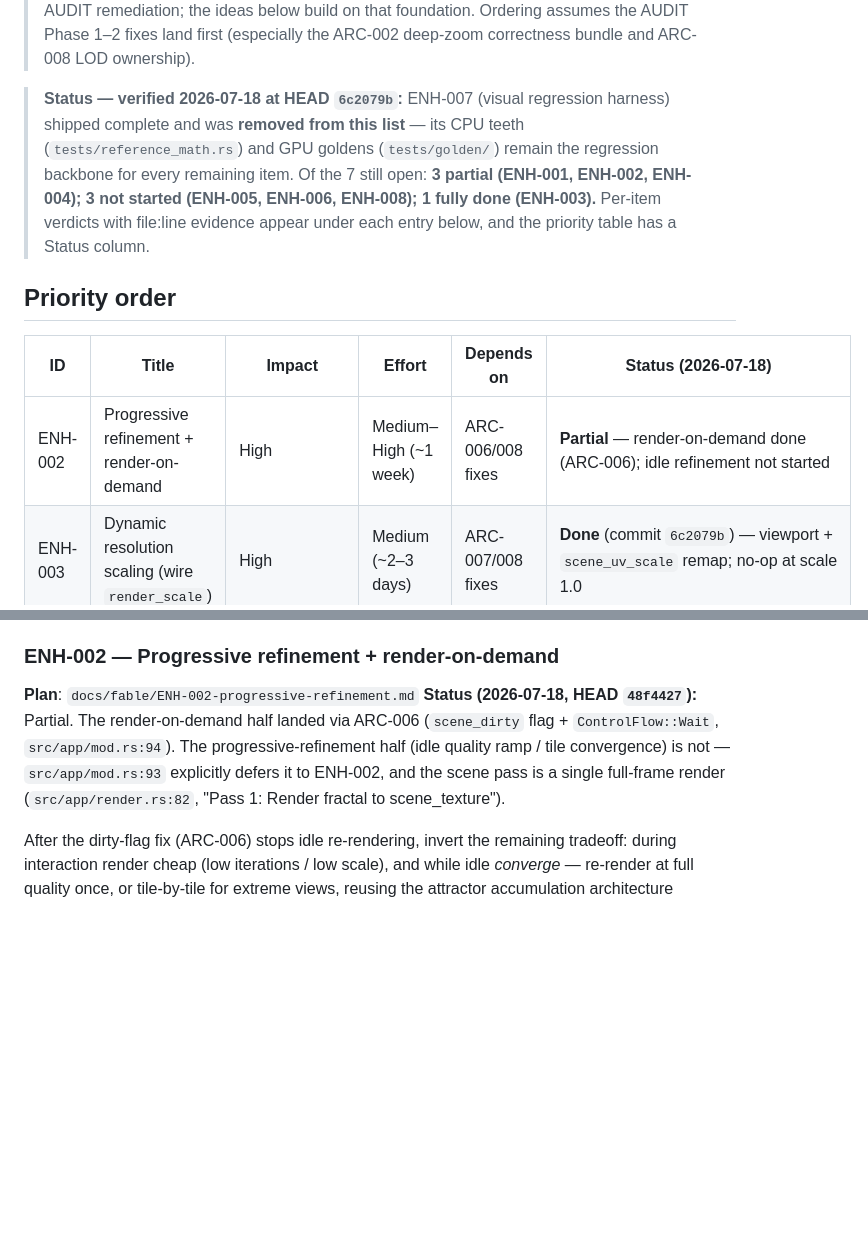
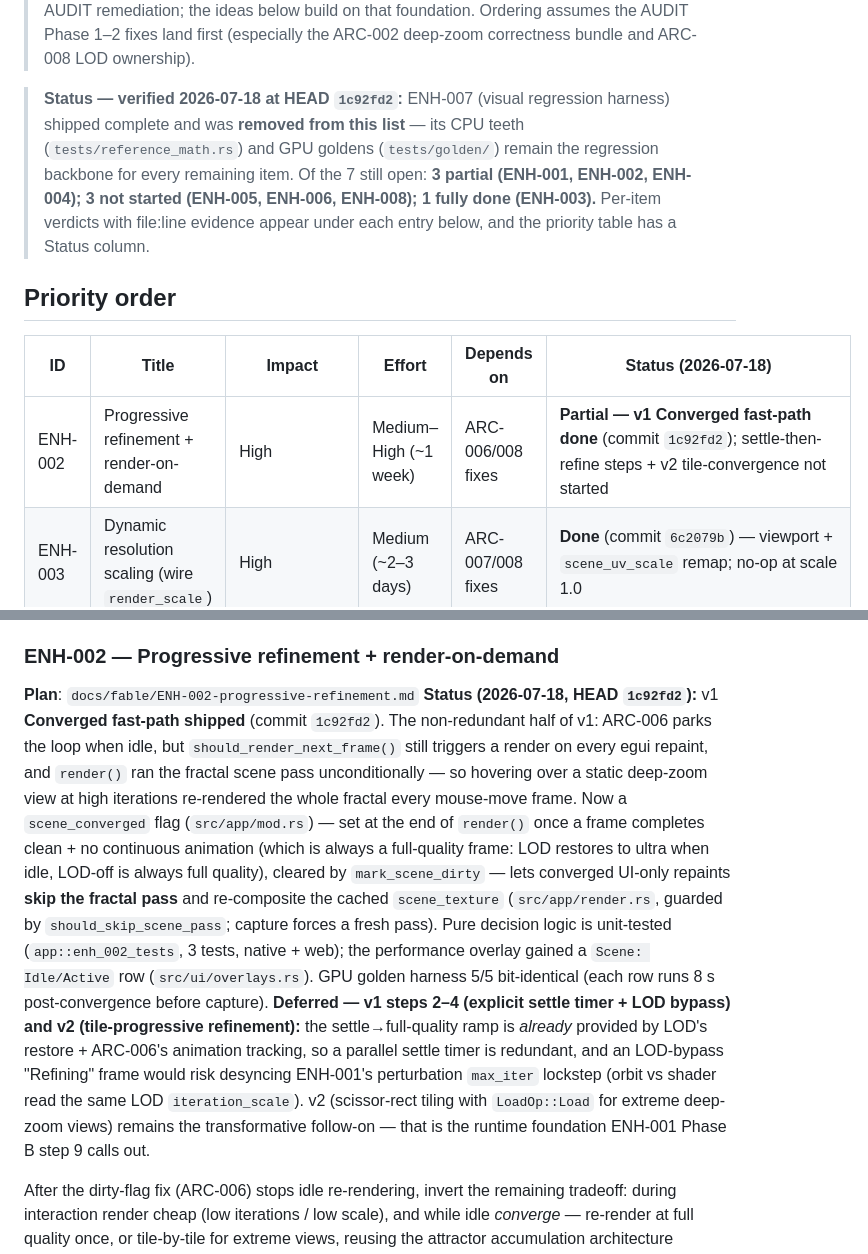
Before and after one commit to paulrobello/par-fractal, a Markdown page: ENHANCEMENTS.md, 2 parts joined by grey strips. Rendered like a GitHub page; blank space fills up the shorter version.

Commit message:
docs(enhancements): mark ENH-002 v1 Converged fast-path done
Update ENH-002 status to reflect the Converged fast-path shipped in
1c92fd2 (skip fractal pass on UI-only repaints once the scene is stable),
and document why the plan's v1 steps 2-4 (explicit settle timer + LOD
bypass) are deferred as redundant with LOD's existing restore and risky
for ENH-001's perturbation max_iter lockstep. v2 tile-convergence remains
the open follow-on.

```diff
--- a/ENHANCEMENTS.md
+++ b/ENHANCEMENTS.md
@@ -12,7 +12,7 @@
 > ideas below build on that foundation. Ordering assumes the AUDIT Phase 1–2 fixes land first
 > (especially the ARC-002 deep-zoom correctness bundle and ARC-008 LOD ownership).
 
-> **Status — verified 2026-07-18 at HEAD `6c2079b`:** ENH-007 (visual regression harness)
+> **Status — verified 2026-07-18 at HEAD `1c92fd2`:** ENH-007 (visual regression harness)
 > shipped complete and was **removed from this list** — its CPU teeth (`tests/reference_math.rs`)
 > and GPU goldens (`tests/golden/`) remain the regression backbone for every remaining item.
 > Of the 7 still open: **3 partial (ENH-001, ENH-002, ENH-004); 3 not started (ENH-005,
@@ -23,7 +23,7 @@
 
 | ID | Title | Impact | Effort | Depends on | Status (2026-07-18) |
 |----|-------|--------|--------|-----------|---------------------|
-| ENH-002 | Progressive refinement + render-on-demand | High | Medium–High (~1 week) | ARC-006/008 fixes | **Partial** — render-on-demand done (ARC-006); idle refinement not started |
+| ENH-002 | Progressive refinement + render-on-demand | High | Medium–High (~1 week) | ARC-006/008 fixes | **Partial — v1 Converged fast-path done** (commit `1c92fd2`); settle-then-refine steps + v2 tile-convergence not started |
 | ENH-003 | Dynamic resolution scaling (wire `render_scale`) | High | Medium (~2–3 days) | ARC-007/008 fixes | **Done** (commit `6c2079b`) — viewport + `scene_uv_scale` remap; no-op at scale 1.0 |
 | ENH-001 | Perturbation-theory infinite zoom | Transformative | Very High (2–4 weeks) | ARC-001/002 bundle; harness ✓ (ENH-007 shipped) | **Partial — Phase A + breadth done** (Mandelbrot/Julia/BurningShip/Tricorn); 1e8 golden pinned & deterministic; BLA deferred (orbit ~1.5 ms) |
 | ENH-006 | GPU frame profiler (timestamp queries + HUD) | Medium (enables tuning) | Medium (~2 days) | none | Not started |
@@ -48,7 +48,24 @@ actual infinite zoom. **Effort**: very high; phased plan delivers Mandelbrot-onl
 
 ### ENH-002 — Progressive refinement + render-on-demand
 **Plan**: `docs/fable/ENH-002-progressive-refinement.md`
-**Status (2026-07-18, HEAD `48f4427`):** Partial. The render-on-demand half landed via ARC-006 (`scene_dirty` flag + `ControlFlow::Wait`, `src/app/mod.rs:94`). The progressive-refinement half (idle quality ramp / tile convergence) is not — `src/app/mod.rs:93` explicitly defers it to ENH-002, and the scene pass is a single full-frame render (`src/app/render.rs:82`, "Pass 1: Render fractal to scene_texture").
+**Status (2026-07-18, HEAD `1c92fd2`):** v1 **Converged fast-path shipped** (commit `1c92fd2`). The
+non-redundant half of v1: ARC-006 parks the loop when idle, but `should_render_next_frame()`
+still triggers a render on every egui repaint, and `render()` ran the fractal scene pass
+unconditionally — so hovering over a static deep-zoom view at high iterations re-rendered the
+whole fractal every mouse-move frame. Now a `scene_converged` flag (`src/app/mod.rs`) — set at
+the end of `render()` once a frame completes clean + no continuous animation (which is always a
+full-quality frame: LOD restores to ultra when idle, LOD-off is always full quality), cleared by
+`mark_scene_dirty` — lets converged UI-only repaints **skip the fractal pass** and re-composite the
+cached `scene_texture` (`src/app/render.rs`, guarded by `should_skip_scene_pass`; capture forces a
+fresh pass). Pure decision logic is unit-tested (`app::enh_002_tests`, 3 tests, native + web); the
+performance overlay gained a `Scene: Idle/Active` row (`src/ui/overlays.rs`). GPU golden harness
+5/5 bit-identical (each row runs 8 s post-convergence before capture). **Deferred — v1 steps 2–4
+(explicit settle timer + LOD bypass) and v2 (tile-progressive refinement):** the settle→full-quality
+ramp is *already* provided by LOD's restore + ARC-006's animation tracking, so a parallel settle
+timer is redundant, and an LOD-bypass "Refining" frame would risk desyncing ENH-001's perturbation
+`max_iter` lockstep (orbit vs shader read the same LOD `iteration_scale`). v2 (scissor-rect tiling
+with `LoadOp::Load` for extreme deep-zoom views) remains the transformative follow-on — that is the
+runtime foundation ENH-001 Phase B step 9 calls out.
 
 After the dirty-flag fix (ARC-006) stops idle re-rendering, invert the remaining tradeoff: during
 interaction render cheap (low iterations / low scale), and while idle *converge* — re-render at
```
